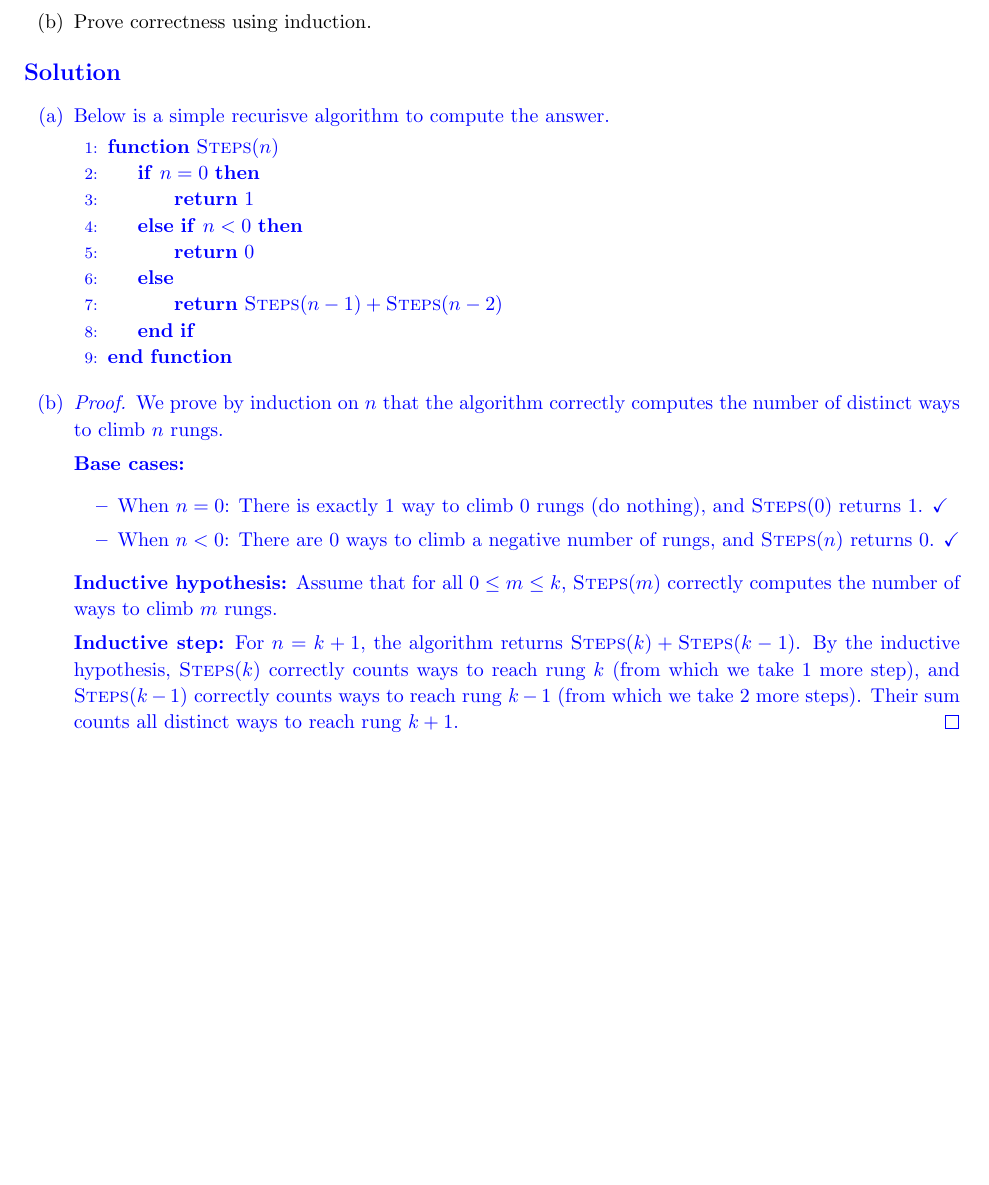
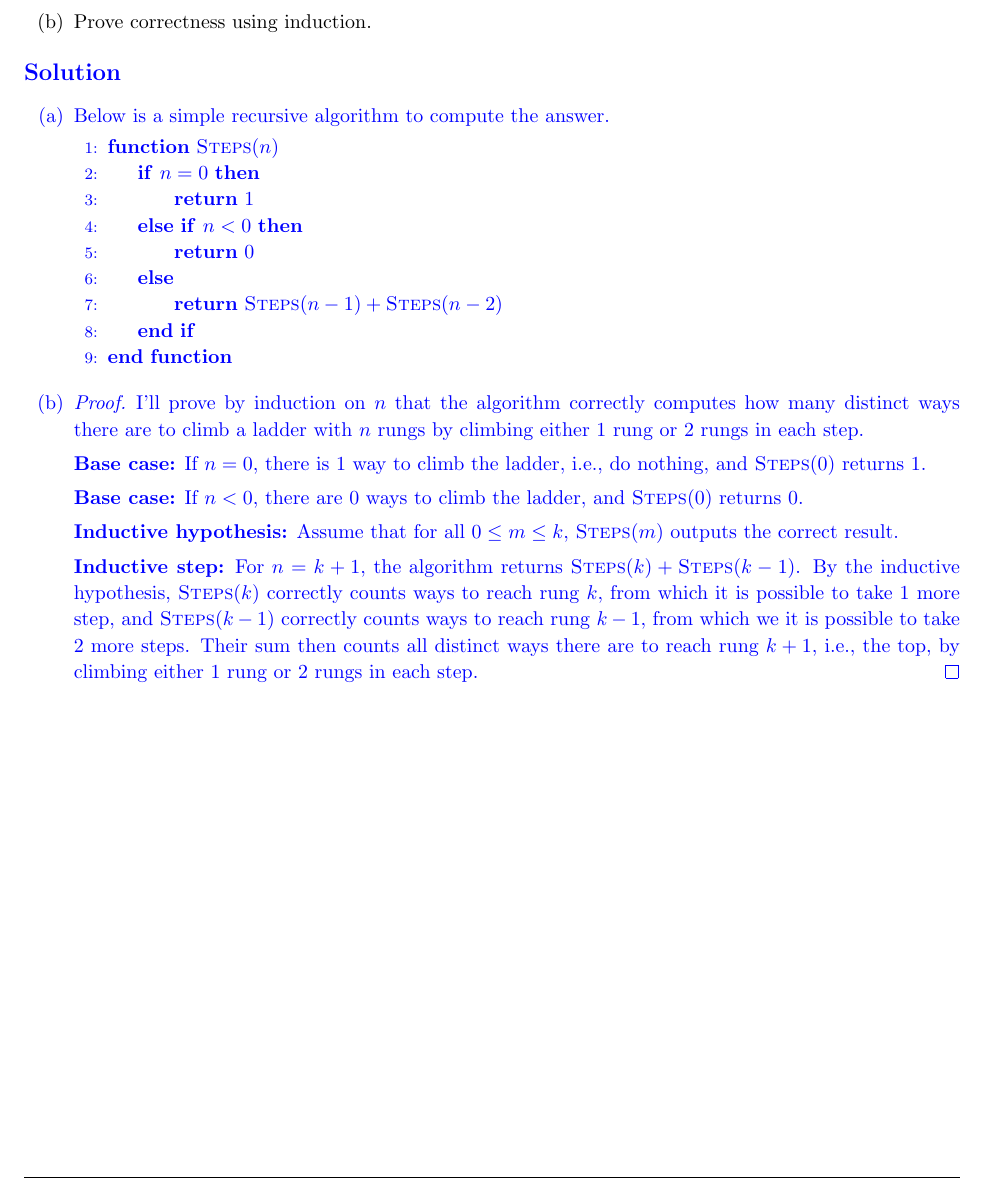
Before and after one commit to zbrandt/cs170, a LaTeX problem sheet (hw01/hw1.tex, which reads hw01/p4.tex): part of page 4 of 5, cut so that both start at the same text, the shorter picture padded with empty space. Compiled offline with pdfLaTeX.

Commit message:
Update problem 4 answer

```diff
--- a/hw01/p4.tex
+++ b/hw01/p4.tex
@@ -4,16 +4,14 @@
 
     \begin{itemize}
         \item[(a)] Give a simple recursive algorithm to compute the answer.
-
         \item[(b)] Prove correctness using induction.
-
     \end{itemize}
-
-\end{homeworkProblem}
 
     \begin{homeworkAnswer}[\solution]
         \begin{itemize}
-        \item[(a)] Below is a simple recurisve algorithm to compute the answer.
+            \item[(a)] Below is a simple recursive algorithm to compute the
+                answer.
+
                 {\color{blue}
                 \begin{algorithmic}[1]
                     \Function{Steps}{$n$}
@@ -28,29 +26,32 @@
                 \end{algorithmic}}
 
             \item[(b)] \begin{proof}
-            We prove by induction on $n$ that the algorithm correctly computes
-            the number of distinct ways to climb $n$ rungs.
+                I'll prove by induction on $n$ that the algorithm correctly
+                computes how many distinct ways there are to climb a ladder
+                with $n$ rungs by climbing either 1 rung or 2 rungs in each
+                step.
 
-            \textbf{Base cases:}
-            \begin{itemize}
-                \item When $n = 0$: There is exactly 1 way to climb 0 rungs (do
-                    nothing), and \textsc{Steps}$(0)$ returns 1. \checkmark
-                \item When $n < 0$: There are 0 ways to climb a negative number
-                    of rungs, and \textsc{Steps}$(n)$ returns 0. \checkmark
-            \end{itemize}
+                \textbf{Base case:} If $n = 0$, there is 1 way to climb
+                the ladder, i.e., do nothing, and \textsc{Steps}$(0)$
+                returns 1.
+
+                \textbf{Base case:} If $n < 0$, there are 0 ways to climb the
+                ladder, and \textsc{Steps}$(0)$ returns 0.
 
                 \textbf{Inductive hypothesis:} Assume that for all $0 \leq m \leq
-            k$, \textsc{Steps}$(m)$ correctly computes the number of ways to
-            climb $m$ rungs.
+                k$, \textsc{Steps}$(m)$ outputs the correct result.
 
                 \textbf{Inductive step:} For $n = k + 1$, the algorithm returns
-            $\textsc{Steps}(k) + \textsc{Steps}(k-1)$. By the inductive
-            hypothesis, $\textsc{Steps}(k)$ correctly counts ways to reach rung
-            $k$ (from which we take 1 more step), and $\textsc{Steps}(k-1)$
-            correctly counts ways to reach rung $k-1$ (from which we take 2
-            more steps). Their sum counts all distinct ways to reach rung
-            $k+1$. \end{proof}
-
+                $\textsc{Steps}(k) + \textsc{Steps}( k- 1)$. By the inductive
+                hypothesis, $\textsc{Steps}(k)$ correctly counts ways to reach
+                rung $k$, from which it is possible to take 1 more step, and
+                $\textsc{Steps}(k - 1)$ correctly counts ways to reach rung
+                $k - 1$, from which we it is possible to take 2 more steps.
+                Their sum then counts all distinct ways there are to reach rung
+                $k + 1$, i.e., the top, by climbing either 1 rung or 2 rungs
+                in each step. \end{proof}
         \end{itemize}
 
     \end{homeworkAnswer}
+
+\end{homeworkProblem}
```
Also changed, not shown: hw01/hw1.pdf. Lines whose indentation alone changed are shown as unchanged.
